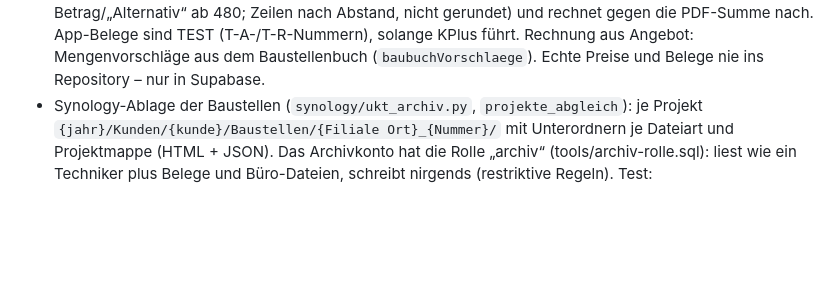
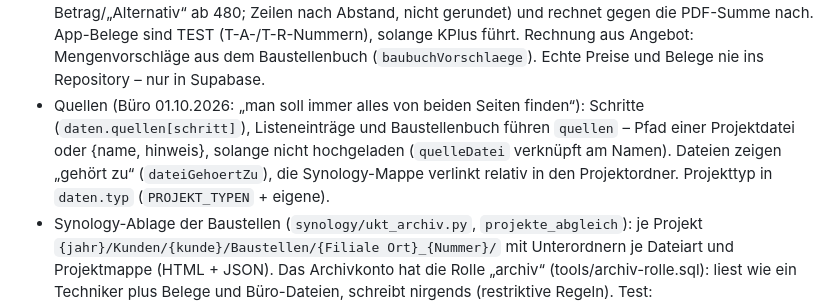
Before and after one commit to matthaeuskammerlander-dev/wartungsleitstand-lidl, a Markdown page: CLAUDE.md, the part around the change. Drawn GitHub-style; blank space fills up the shorter version.

Commit message:
Doku: Quellen und Projekttyp
Co-Authored-By: Claude Opus 5.5 <noreply@anthropic.com>

```diff
--- a/CLAUDE.md
+++ b/CLAUDE.md
@@ -92,6 +92,12 @@ Kammerlander Umwelt- und Klimatechnik (UKT) – oft kurz, vom Handy, im Feld.
   App-Belege sind TEST (T-A-/T-R-Nummern), solange KPlus führt. Rechnung aus
   Angebot: Mengenvorschläge aus dem Baustellenbuch (`baubuchVorschlaege`).
   Echte Preise und Belege nie ins Repository – nur in Supabase.
+- Quellen (Büro 01.10.2026: „man soll immer alles von beiden Seiten finden“):
+  Schritte (`daten.quellen[schritt]`), Listeneinträge und Baustellenbuch führen
+  `quellen` – Pfad einer Projektdatei oder {name, hinweis}, solange nicht
+  hochgeladen (`quelleDatei` verknüpft am Namen). Dateien zeigen „gehört zu“
+  (`dateiGehoertZu`), die Synology-Mappe verlinkt relativ in den Projektordner.
+  Projekttyp in `daten.typ` (`PROJEKT_TYPEN` + eigene).
 - Synology-Ablage der Baustellen (`synology/ukt_archiv.py`, `projekte_abgleich`):
   je Projekt `{jahr}/Kunden/{kunde}/Baustellen/{Filiale Ort}_{Nummer}/` mit
   Unterordnern je Dateiart und Projektmappe (HTML + JSON). Das Archivkonto hat
```
